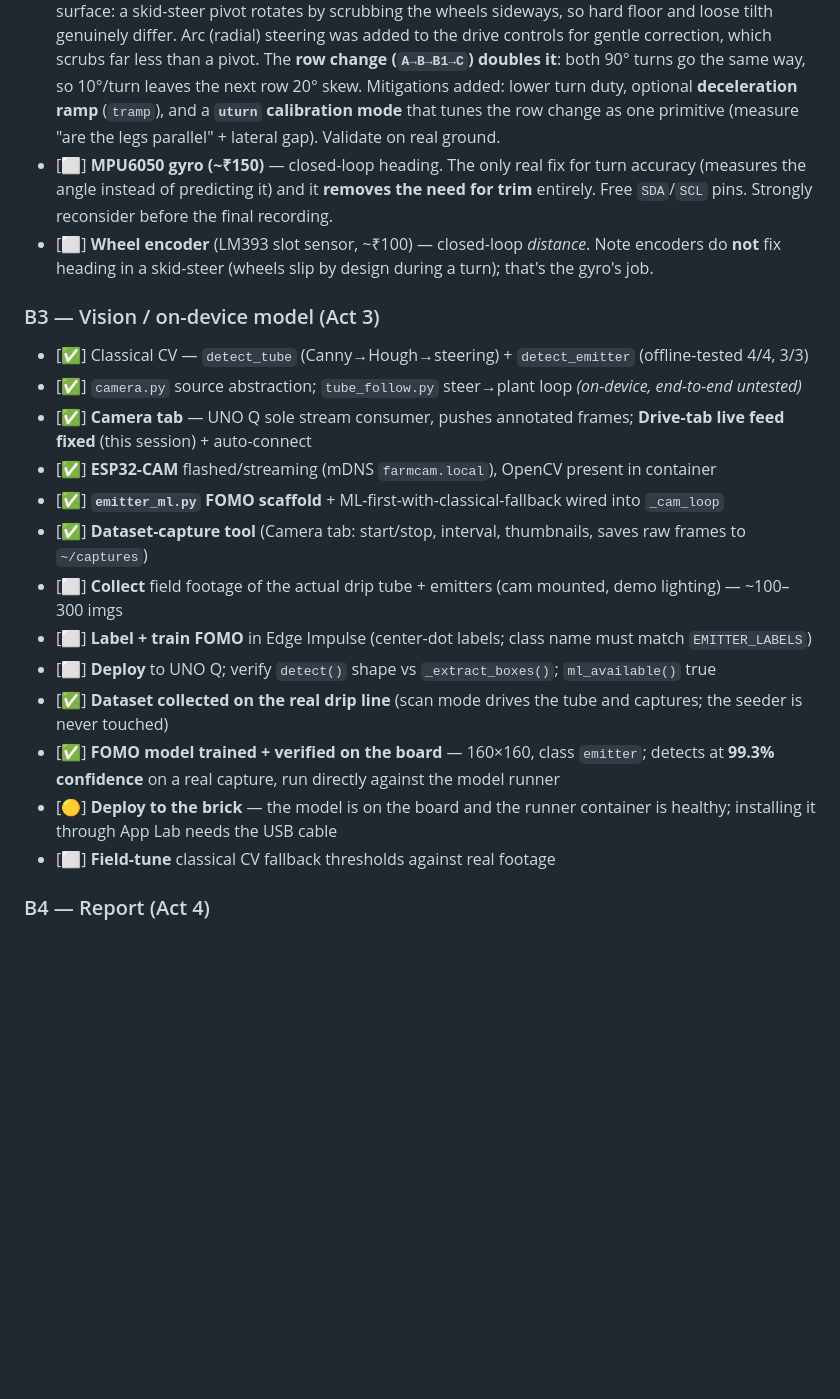
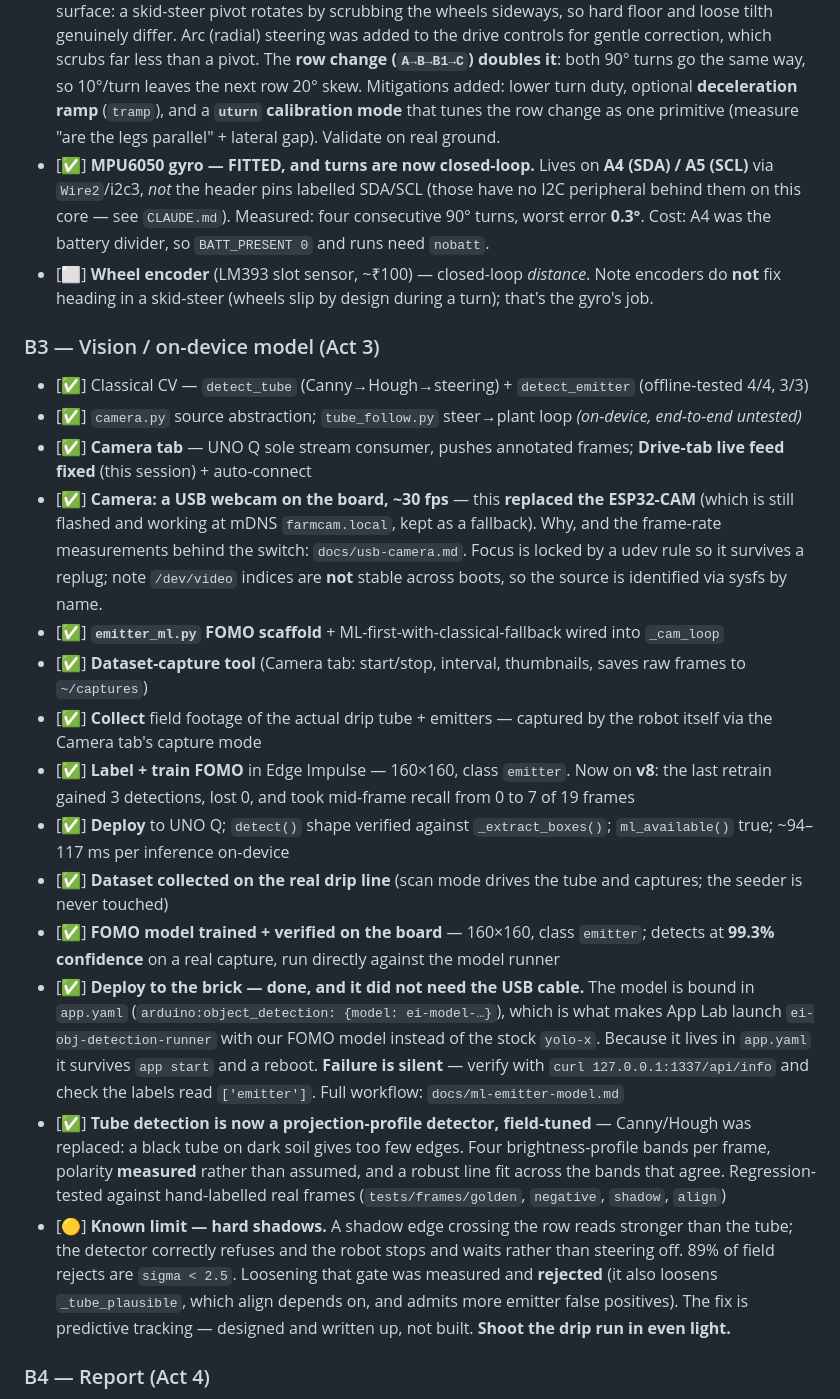
Before and after one commit to saravmajestic/yaerbot, a Markdown page: docs/demo-plan.md, the part around one of its changes. Drawn GitHub-style; blank space fills up the shorter version.

```diff
--- a/docs/demo-plan.md
+++ b/docs/demo-plan.md
@@ -122,23 +122,24 @@ Status: ✅ done · 🟡 partial (bits exist, not demo-ready) · ⬜ not started
 - [✅] **Calibration (2026-08-16, soil, 3S)**: `ltrim=0.83`, `speed=0.628`, `startup=0.099`, `tpwm=120`, `tdps=45.2`, `tstartup=-0.80`. Recalibrate after **any** mechanical/wiring change (`field_test.py solve`/`tsolve`). Three separate trim values had drifted apart across the console, the plot runs and the field tests — all now single-sourced.
 - [✅] **Self-checking field tests** — `getDiag` on the MCU + `BridgeRobot._check_diag`: every move compares what we sent vs what the MCU latched and drove, and prints a `!!` banner on mismatch. Also a **Diag tab** in the console tracing browser → console → MCU → driver pins → motor current.
 - [🟡] **Turn precision is the remaining gap** — ±5–10° per turn from coast, and it moves with the surface: a skid-steer pivot rotates by scrubbing the wheels sideways, so hard floor and loose tilth genuinely differ. Arc (radial) steering was added to the drive controls for gentle correction, which scrubs far less than a pivot. The **row change (`A→B→B1→C`) doubles it**: both 90° turns go the same way, so 10°/turn leaves the next row 20° skew. Mitigations added: lower turn duty, optional **deceleration ramp** (`tramp`), and a **`uturn` calibration mode** that tunes the row change as one primitive (measure "are the legs parallel" + lateral gap). Validate on real ground.
-- [⬜] **MPU6050 gyro (~₹150)** — closed-loop heading. The only real fix for turn accuracy (measures the angle instead of predicting it) and it **removes the need for trim** entirely. Free `SDA`/`SCL` pins. Strongly reconsider before the final recording.
+- [✅] **MPU6050 gyro — FITTED, and turns are now closed-loop.** Lives on **A4 (SDA) / A5 (SCL)** via `Wire2`/i2c3, *not* the header pins labelled SDA/SCL (those have no I2C peripheral behind them on this core — see `CLAUDE.md`). Measured: four consecutive 90° turns, worst error **0.3°**. Cost: A4 was the battery divider, so `BATT_PRESENT 0` and runs need `nobatt`.
 - [⬜] **Wheel encoder** (LM393 slot sensor, ~₹100) — closed-loop *distance*. Note encoders do **not** fix heading in a skid-steer (wheels slip by design during a turn); that's the gyro's job.
 
 ### B3 — Vision / on-device model (Act 3)
 - [✅] Classical CV — `detect_tube` (Canny→Hough→steering) + `detect_emitter` (offline-tested 4/4, 3/3)
 - [✅] `camera.py` source abstraction; `tube_follow.py` steer→plant loop *(on-device, end-to-end untested)*
 - [✅] **Camera tab** — UNO Q sole stream consumer, pushes annotated frames; **Drive-tab live feed fixed** (this session) + auto-connect
-- [✅] **ESP32-CAM** flashed/streaming (mDNS `farmcam.local`), OpenCV present in container
+- [✅] **Camera: a USB webcam on the board, ~30 fps** — this **replaced the ESP32-CAM** (which is still flashed and working at mDNS `farmcam.local`, kept as a fallback). Why, and the frame-rate measurements behind the switch: `docs/usb-camera.md`. Focus is locked by a udev rule so it survives a replug; note `/dev/video` indices are **not** stable across boots, so the source is identified via sysfs by name.
 - [✅] **`emitter_ml.py` FOMO scaffold** + ML-first-with-classical-fallback wired into `_cam_loop`
 - [✅] **Dataset-capture tool** (Camera tab: start/stop, interval, thumbnails, saves raw frames to `~/captures`)
-- [⬜] **Collect** field footage of the actual drip tube + emitters (cam mounted, demo lighting) — ~100–300 imgs
-- [⬜] **Label + train FOMO** in Edge Impulse (center-dot labels; class name must match `EMITTER_LABELS`)
-- [⬜] **Deploy** to UNO Q; verify `detect()` shape vs `_extract_boxes()`; `ml_available()` true
+- [✅] **Collect** field footage of the actual drip tube + emitters — captured by the robot itself via the Camera tab's capture mode
+- [✅] **Label + train FOMO** in Edge Impulse — 160×160, class `emitter`. Now on **v8**: the last retrain gained 3 detections, lost 0, and took mid-frame recall from 0 to 7 of 19 frames
+- [✅] **Deploy** to UNO Q; `detect()` shape verified against `_extract_boxes()`; `ml_available()` true; ~94–117 ms per inference on-device
 - [✅] **Dataset collected on the real drip line** (scan mode drives the tube and captures; the seeder is never touched)
 - [✅] **FOMO model trained + verified on the board** — 160×160, class `emitter`; detects at **99.3% confidence** on a real capture, run directly against the model runner
-- [🟡] **Deploy to the brick** — the model is on the board and the runner container is healthy; installing it through App Lab needs the USB cable
-- [⬜] **Field-tune** classical CV fallback thresholds against real footage
+- [✅] **Deploy to the brick — done, and it did not need the USB cable.** The model is bound in `app.yaml` (`arduino:object_detection: {model: ei-model-…}`), which is what makes App Lab launch `ei-obj-detection-runner` with our FOMO model instead of the stock `yolo-x`. Because it lives in `app.yaml` it survives `app start` and a reboot. **Failure is silent** — verify with `curl 127.0.0.1:1337/api/info` and check the labels read `['emitter']`. Full workflow: `docs/ml-emitter-model.md`
+- [✅] **Tube detection is now a projection-profile detector, field-tuned** — Canny/Hough was replaced: a black tube on dark soil gives too few edges. Four brightness-profile bands per frame, polarity **measured** rather than assumed, and a robust line fit across the bands that agree. Regression-tested against hand-labelled real frames (`tests/frames/golden`, `negative`, `shadow`, `align`)
+- [🟡] **Known limit — hard shadows.** A shadow edge crossing the row reads stronger than the tube; the detector correctly refuses and the robot stops and waits rather than steering off. 89% of field rejects are `sigma < 2.5`. Loosening that gate was measured and **rejected** (it also loosens `_tube_plausible`, which align depends on, and admits more emitter false positives). The fix is predictive tracking — designed and written up, not built. **Shoot the drip run in even light.**
 
 ### B4 — Report (Act 4)
 - [✅] **Report generator** — `farmos/report.py`: RunLog → self-contained **SVG farm map** (plot, boustrophedon path, planned vs planted dots, spacing/drift stats, planner rationale); unit-tested
```
Also changed, not shown: other parts of docs/demo-plan.md (+28 -18 lines).
